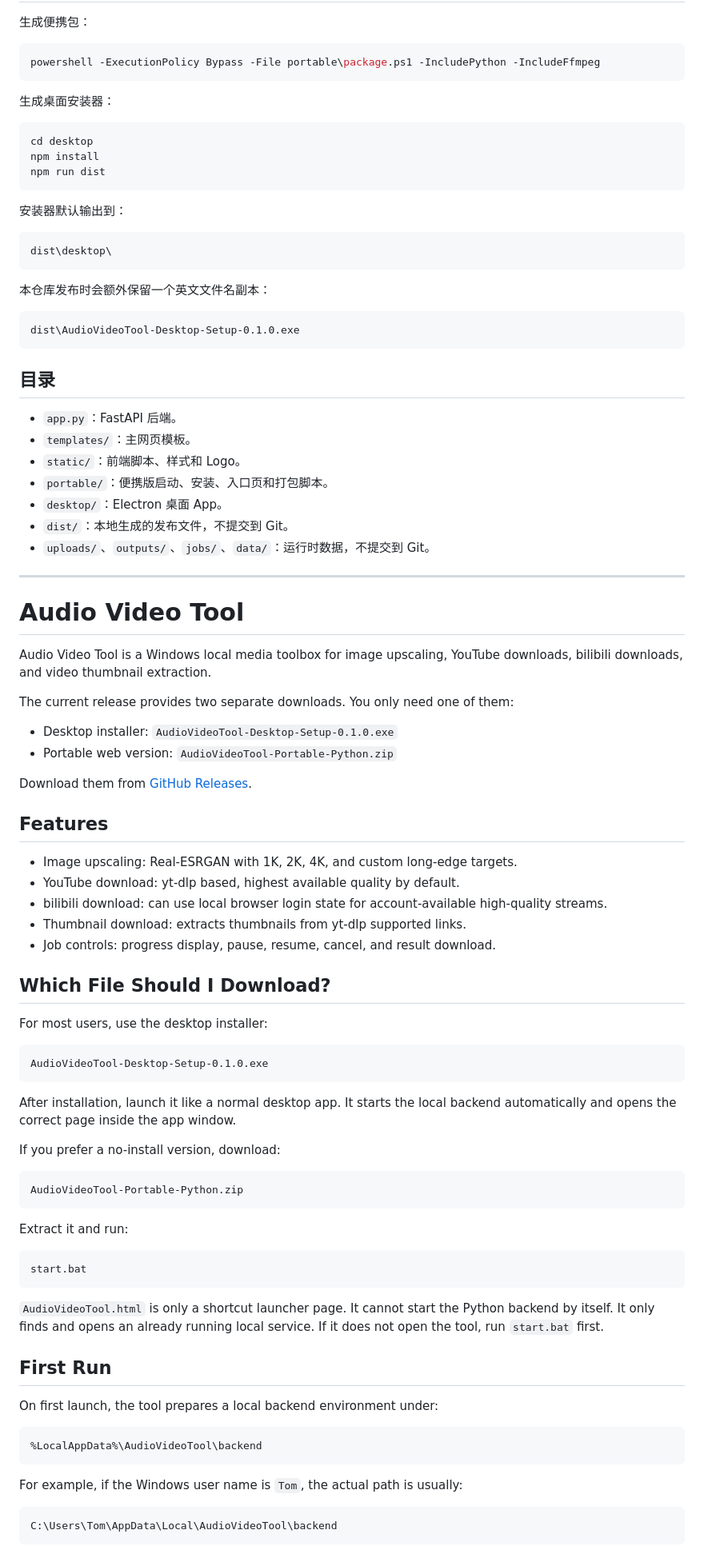
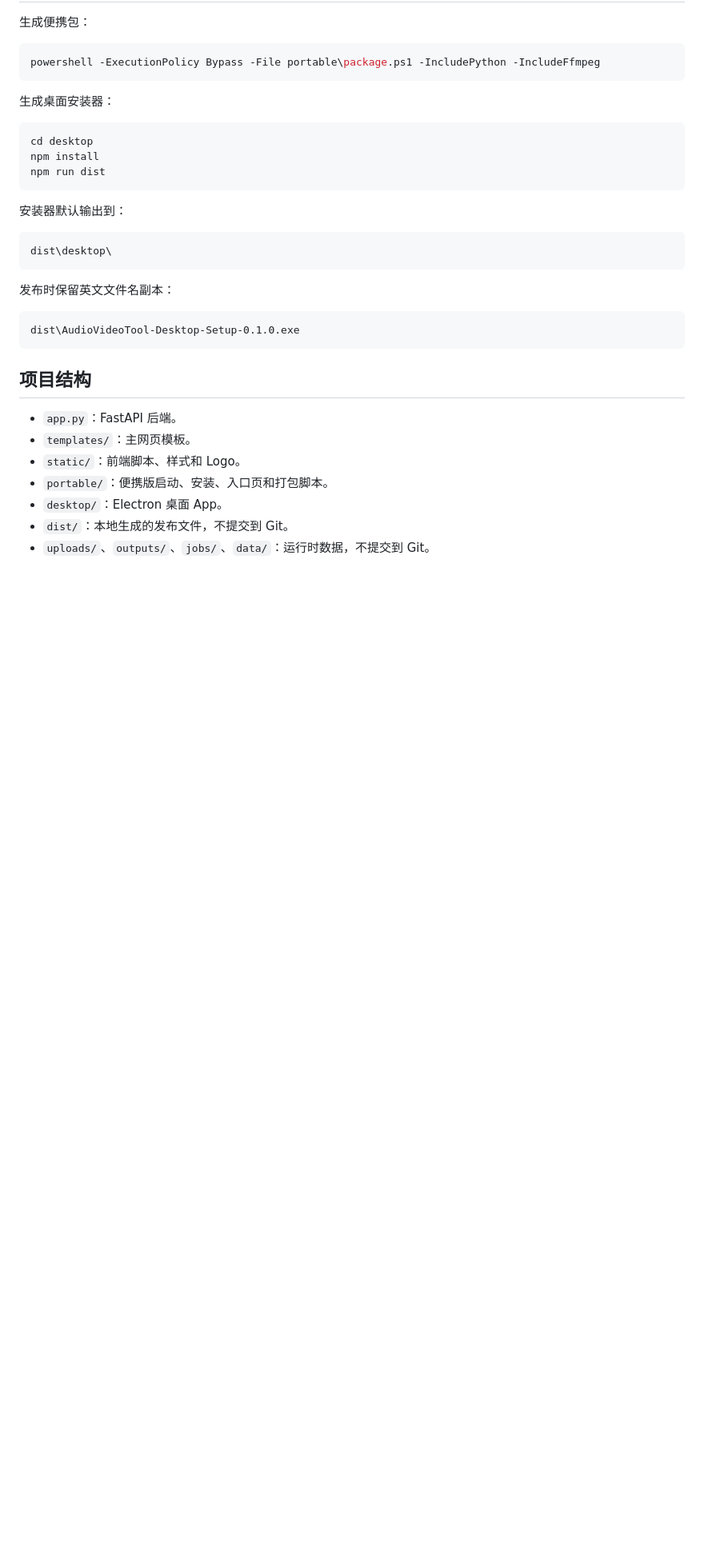
Before and after one commit to 3Takagi/audio-video-tool, a Markdown page: README.md, the part around one of its changes. Shown at 80% size. Rendered like a GitHub page; blank space fills up the shorter version.

````diff
--- a/README.md
+++ b/README.md
@@ -145,13 +155,13 @@ npm run dist
 dist\desktop\
 ```
 
-本仓库发布时会额外保留一个英文文件名副本：
+发布时保留英文文件名副本：
 
 ```text
 dist\AudioVideoTool-Desktop-Setup-0.1.0.exe
 ```
 
-## 目录
+## 项目结构
 
 - `app.py`：FastAPI 后端。
 - `templates/`：主网页模板。
@@ -160,63 +170,3 @@ dist\AudioVideoTool-Desktop-Setup-0.1.0.exe
 - `desktop/`：Electron 桌面 App。
 - `dist/`：本地生成的发布文件，不提交到 Git。
 - `uploads/`、`outputs/`、`jobs/`、`data/`：运行时数据，不提交到 Git。
-
----
-
-# Audio Video Tool
-
-Audio Video Tool is a Windows local media toolbox for image upscaling, YouTube downloads, bilibili downloads, and video thumbnail extraction.
-
-The current release provides two separate downloads. You only need one of them:
-
-- Desktop installer: `AudioVideoTool-Desktop-Setup-0.1.0.exe`
-- Portable web version: `AudioVideoTool-Portable-Python.zip`
-
-Download them from [GitHub Releases](https://github.com/3Takagi/audio-video-tool/releases/tag/v0.1.0).
-
-## Features
-
-- Image upscaling: Real-ESRGAN with 1K, 2K, 4K, and custom long-edge targets.
-- YouTube download: yt-dlp based, highest available quality by default.
-- bilibili download: can use local browser login state for account-available high-quality streams.
-- Thumbnail download: extracts thumbnails from yt-dlp supported links.
-- Job controls: progress display, pause, resume, cancel, and result download.
-
-## Which File Should I Download?
-
-For most users, use the desktop installer:
-
-```text
-AudioVideoTool-Desktop-Setup-0.1.0.exe
-```
-
-After installation, launch it like a normal desktop app. It starts the local backend automatically and opens the correct page inside the app window.
-
-If you prefer a no-install version, download:
-
-```text
-AudioVideoTool-Portable-Python.zip
-```
-
-Extract it and run:
-
-```text
-start.bat
-```
-
-`AudioVideoTool.html` is only a shortcut launcher page. It cannot start the Python backend by itself. It only finds and opens an already running local service. If it does not open the tool, run `start.bat` first.
-
-## First Run
-
-On first launch, the tool prepares a local backend environment under:
-
-```text
-%LocalAppData%\AudioVideoTool\backend
-```
-
-For example, if the Windows user name is `Tom`, the actual path is usually:
-
-```text
-C:\Users\Tom\AppData\Local\AudioVideoTool\backend
-```
-
````
Also changed, not shown: other parts of README.md (+39 -134 lines), README.en.md (added, +172 -0 lines), portable/README-PORTABLE.md (+15 -13 lines).
